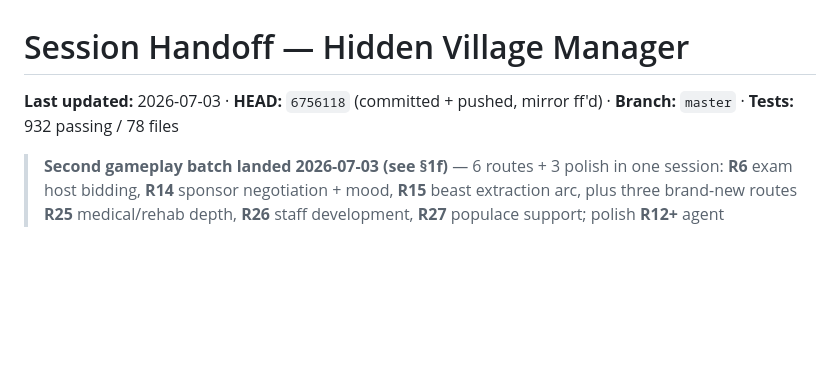
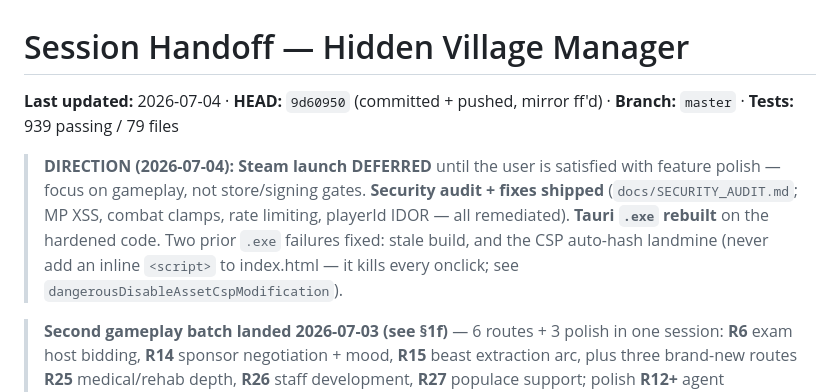
Before and after one commit to Darjo-clauder/hidden-village-manager, a Markdown page: docs/HANDOFF.md, the part around the change. Rendered like a GitHub page; blank space fills up the shorter version.

Commit message:
Handoff: Steam deferred for feature polish; security fixes + .exe rebuild recorded
Co-Authored-By: Claude Fable 5 <noreply@anthropic.com>

```diff
--- a/docs/HANDOFF.md
+++ b/docs/HANDOFF.md
@@ -1,6 +1,8 @@
 # Session Handoff — Hidden Village Manager
 
-**Last updated:** 2026-07-03 · **HEAD:** `6756118` (committed + pushed, mirror ff'd) · **Branch:** `master` · **Tests:** 932 passing / 78 files
+**Last updated:** 2026-07-04 · **HEAD:** `9d60950` (committed + pushed, mirror ff'd) · **Branch:** `master` · **Tests:** 939 passing / 79 files
+
+> **DIRECTION (2026-07-04): Steam launch DEFERRED** until the user is satisfied with feature polish — focus on gameplay, not store/signing gates. **Security audit + fixes shipped** (`docs/SECURITY_AUDIT.md`; MP XSS, combat clamps, rate limiting, playerId IDOR — all remediated). **Tauri `.exe` rebuilt** on the hardened code. Two prior `.exe` failures fixed: stale build, and the CSP auto-hash landmine (never add an inline `<script>` to index.html — it kills every onclick; see `dangerousDisableAssetCspModification`).
 
 > **Second gameplay batch landed 2026-07-03 (see §1f)** — 6 routes + 3 polish in one session: **R6** exam host bidding, **R14** sponsor negotiation + mood, **R15** beast extraction arc, plus three brand-new routes **R25** medical/rehab depth, **R26** staff development, **R27** populace support; polish **R12+** agent downsides + Agents tab, **R8+** solo-mission micro-calls, and **save slots + balance pass**. Each is a pure tested module + panel wiring; live 24-month playthrough clean.
 
```
